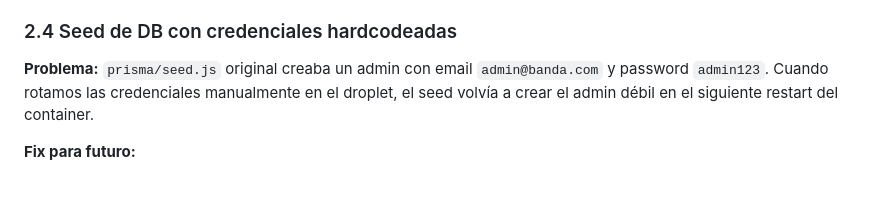
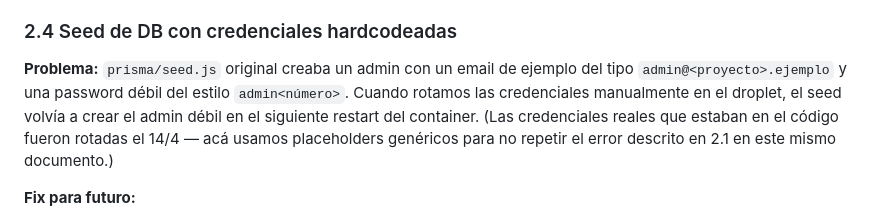
Before and after one commit to martinlleral/sab-landing, a Markdown page: docs/WORKFLOW-LEARNINGS.md, the part around the change. GitHub-like rendering; blank space fills up the shorter version.

Commit message:
docs(security): sanitizar credenciales históricas en WORKFLOW-LEARNINGS
El anti-pattern 2.4 exponía literalmente el email y password del admin
viejo como texto ("admin@<dominio-ejemplo> / admin<...>"). Aunque esas
credenciales fueron rotadas el 14/4 y ya no son válidas contra el
droplet actual, dejarlas literales en un repo público es:

1. Contradictorio con la propia regla del documento (sección 2.1 critica
   commitear secrets reales, y acá estábamos commiteando un secret real
   histórico en docs).
2. Riesgo residual real si hay algún backup/snapshot pre-14/4 del
   droplet donde esas credenciales sigan siendo válidas.
3. Mala lectura de portafolio — un recruiter de security vería
   credenciales en claro en un repo público aunque el contexto aclare
   "ya fue rotado".

Fix: reemplazar con placeholders genéricos (admin@<proyecto>.ejemplo +
admin<número>) que preservan la lección educativa sin exponer los
valores reales. Agregué un paréntesis que aclara explícitamente que
acá usamos placeholders "para no repetir el error descrito en 2.1 en
este mismo documento".

Nota: este fix solo limpia el HEAD. Las credenciales viejas siguen
visibles en el git log del commit original (37f7cf2). Para purgarlas
del historial haría falta git filter-repo + force push, pero como ya
fueron rotadas optamos por no hacerlo — el costo/beneficio no se
justifica para secrets históricos no activos.

Co-Authored-By: Claude Opus 4.6 (1M context) <noreply@anthropic.com>

```diff
--- a/docs/WORKFLOW-LEARNINGS.md
+++ b/docs/WORKFLOW-LEARNINGS.md
@@ -202,7 +202,7 @@ Cuando las dependencias destrababan (en varias sesiones), cada paso era de 10-30
 
 ### 2.4 Seed de DB con credenciales hardcodeadas
 
-**Problema:** `prisma/seed.js` original creaba un admin con email `admin@banda.com` y password `admin123`. Cuando rotamos las credenciales manualmente en el droplet, el seed volvía a crear el admin débil en el siguiente restart del container.
+**Problema:** `prisma/seed.js` original creaba un admin con un email de ejemplo del tipo `admin@<proyecto>.ejemplo` y una password débil del estilo `admin<número>`. Cuando rotamos las credenciales manualmente en el droplet, el seed volvía a crear el admin débil en el siguiente restart del container. (Las credenciales reales que estaban en el código fueron rotadas el 14/4 — acá usamos placeholders genéricos para no repetir el error descrito en 2.1 en este mismo documento.)
 
 **Fix para futuro:**
 - Seeds idempotentes que chequeen por **existencia** del recurso (ej: "existe algún admin con rol 1"), no por valores específicos (ej: "existe admin con email X").
```
